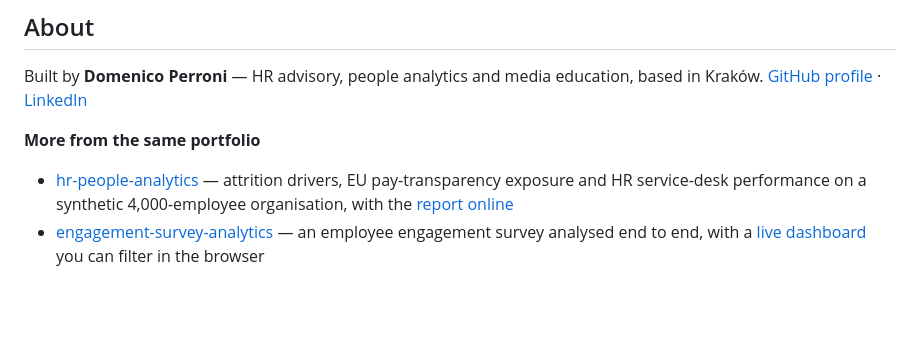
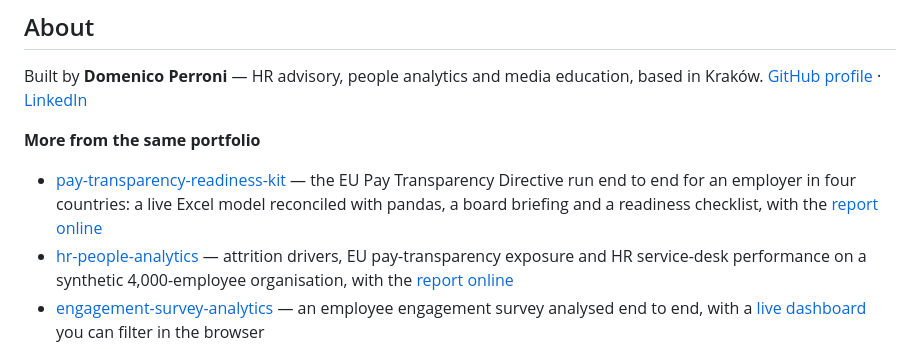
Before and after one commit to D0M3N1C0X/job-search-agent, a Markdown page: README.md, the part around the change. Drawn GitHub-style; blank space fills up the shorter version.

Commit message:
Link the pay transparency kit from the portfolio list
Co-Authored-By: Claude Opus 5 <noreply@anthropic.com>

```diff
--- a/README.md
+++ b/README.md
@@ -310,6 +310,7 @@ Built by **Domenico Perroni** — HR advisory, people analytics and media educat
 
 **More from the same portfolio**
 
+- [pay-transparency-readiness-kit](https://github.com/D0M3N1C0X/pay-transparency-readiness-kit) — the EU Pay Transparency Directive run end to end for an employer in four countries: a live Excel model reconciled with pandas, a board briefing and a readiness checklist, with the [report online](https://d0m3n1c0x.github.io/pay-transparency-readiness-kit/)
 - [hr-people-analytics](https://github.com/D0M3N1C0X/hr-people-analytics) — attrition drivers, EU pay-transparency exposure and HR service-desk performance on a synthetic 4,000-employee organisation, with the [report online](https://d0m3n1c0x.github.io/hr-people-analytics/)
 - [engagement-survey-analytics](https://github.com/D0M3N1C0X/engagement-survey-analytics) — an employee engagement survey analysed end to end, with a [live dashboard](https://d0m3n1c0x.github.io/engagement-survey-analytics/) you can filter in the browser
 - [pompei-stratificata](https://github.com/D0M3N1C0X/pompei-stratificata) — Pompeii and Herculaneum from AD 79 to today, a [walkable model](https://d0m3n1c0x.github.io/pompei-stratificata/) with a sourced documentary dossier, in six languages
```
